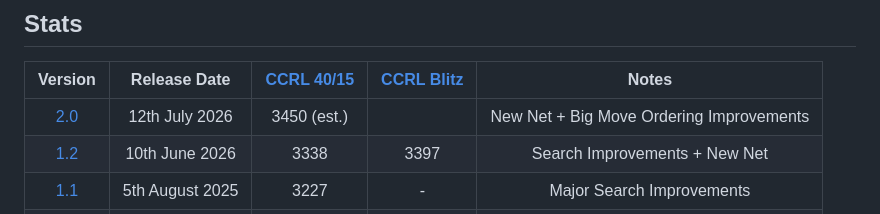
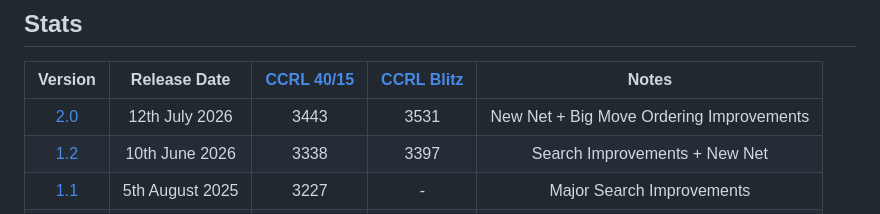
Before and after one commit to all-c-a-p-s/Panda, a Markdown page: README.md, the part around the change. GitHub-like rendering.

Commit message:
update with CCRL ratings

```diff
--- a/README.md
+++ b/README.md
@@ -8,7 +8,7 @@ Panda is a chess engine written in Rust (still a work in progress). I like worki
 ## Stats
 |                           Version                            |     Release Date    | [CCRL 40/15](https://www.computerchess.org.uk/ccrl/4040/) | [CCRL Blitz](https://computerchess.org.uk/ccrl/404/) | Notes |
 | :-----------------------------------------------------------:|:-------------------:|:---------:|:----:|:---------------------------:|
-| [2.0](https://github.com/all-c-a-p-s/Panda/releases/tag/1.2) |  12th     July 2026 | 3450 (est.) |  | New Net + Big Move Ordering Improvements  |
+| [2.0](https://github.com/all-c-a-p-s/Panda/releases/tag/1.2) |  12th     July 2026 | 3443 | 3531 | New Net + Big Move Ordering Improvements  |
 | [1.2](https://github.com/all-c-a-p-s/Panda/releases/tag/1.2) |  10th     June 2026 | 3338      |  3397   | Search Improvements + New Net  |
 | [1.1](https://github.com/all-c-a-p-s/Panda/releases/tag/1.1) |  5th    August 2025 | 3227      |  -   | Major Search Improvements   |
 | [1.0](https://github.com/all-c-a-p-s/Panda/releases/tag/1.0) |  20th    April 2025 | 3134      |  -   |       First Release         |
```
